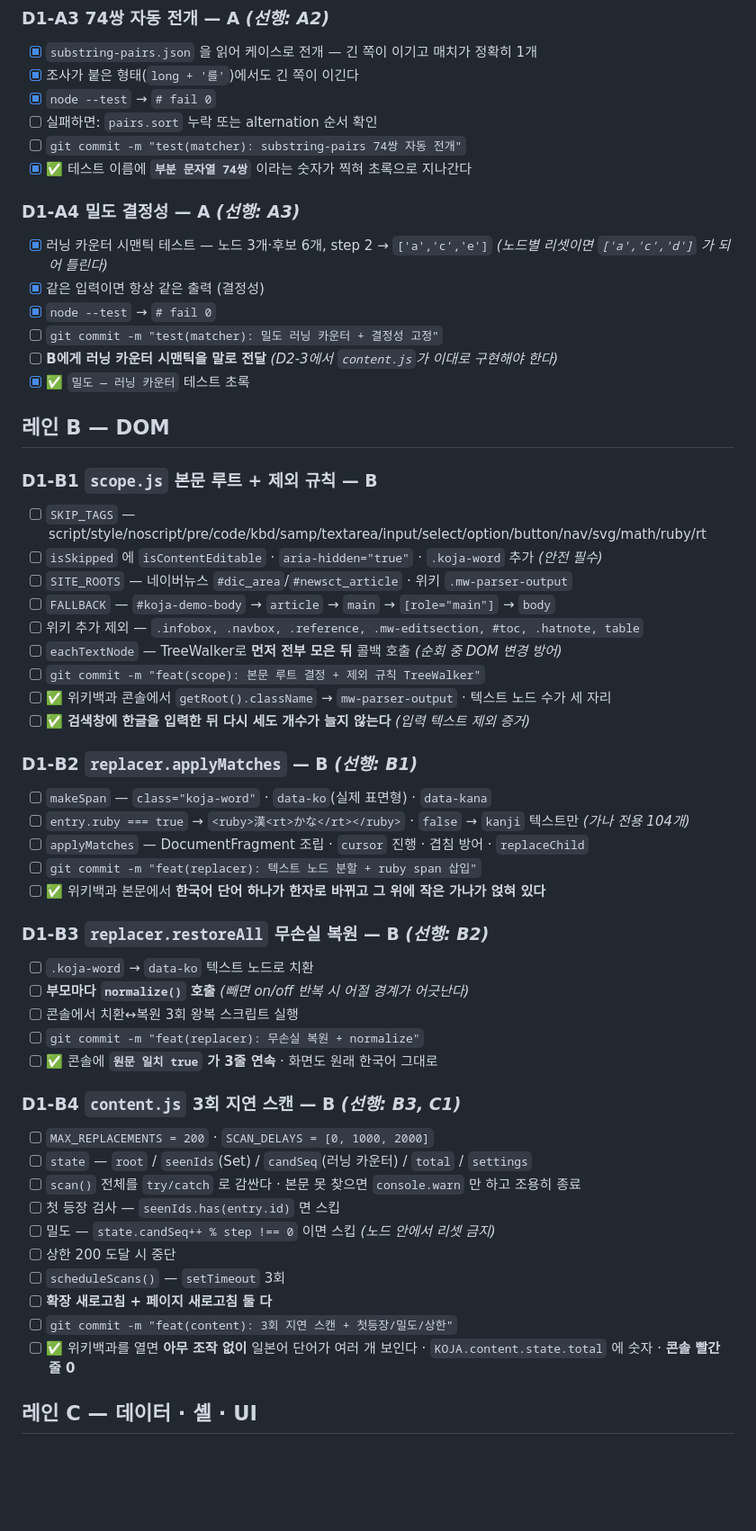
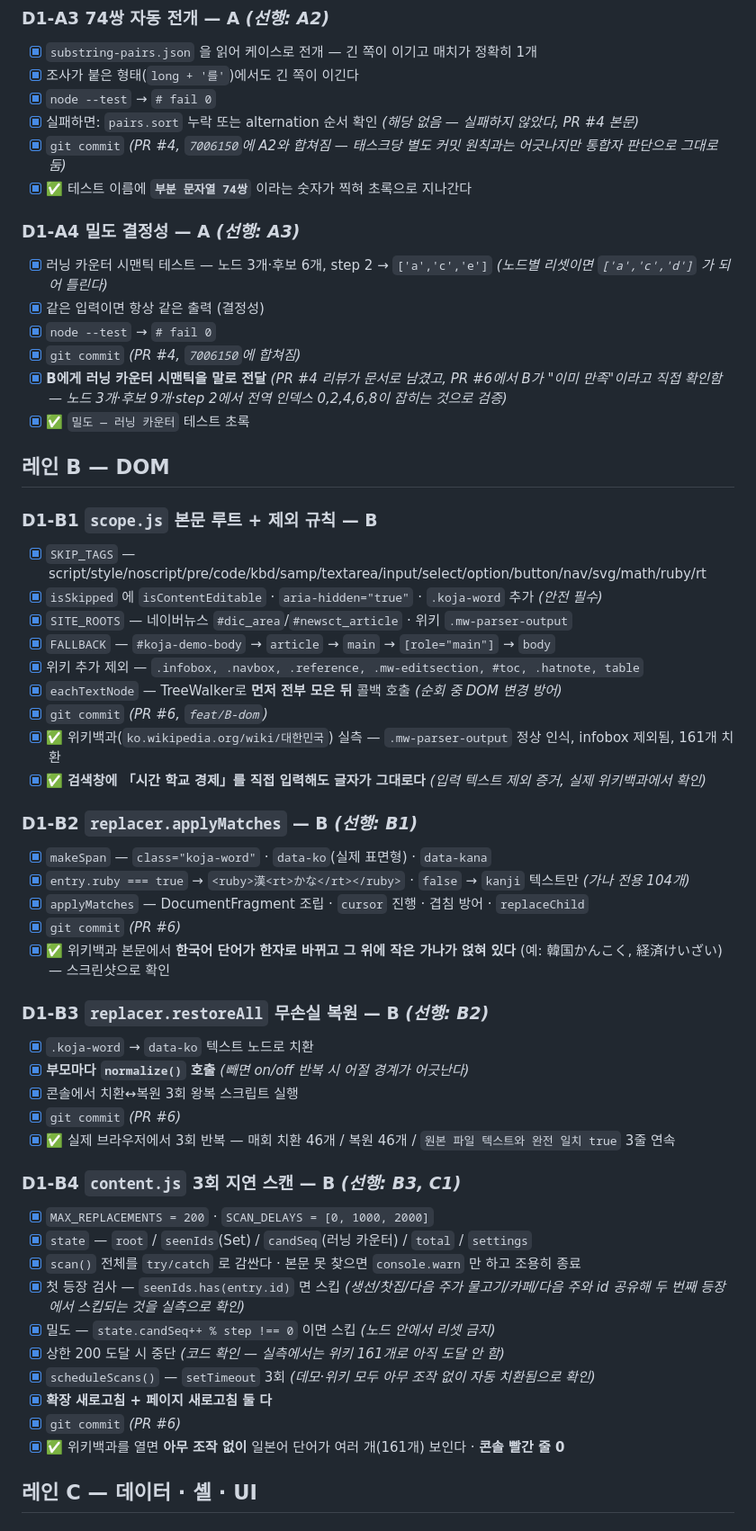
Before and after one commit to Jossi02/chrome-jlpt-word-replacer, a Markdown page: tasks.md, the part around one of its changes. Shown at 90% size. Drawn GitHub-style; blank space fills up the shorter version.

```diff
--- a/tasks.md
+++ b/tasks.md
@@ -95,8 +95,8 @@
 - [x] `substring-pairs.json` 을 읽어 케이스로 전개 — 긴 쪽이 이기고 매치가 정확히 1개
 - [x] 조사가 붙은 형태(`long + '를'`)에서도 긴 쪽이 이긴다
 - [x] `node --test` → `# fail 0`
-- [ ] 실패하면: `pairs.sort` 누락 또는 alternation 순서 확인
-- [ ] `git commit -m "test(matcher): substring-pairs 74쌍 자동 전개"`
+- [x] 실패하면: `pairs.sort` 누락 또는 alternation 순서 확인 *(해당 없음 — 실패하지 않았다, PR #4 본문)*
+- [x] `git commit` *(PR #4, `7006150`에 A2와 합쳐짐 — 태스크당 별도 커밋 원칙과는 어긋나지만 통합자 판단으로 그대로 둠)*
 - [x] ✅ 테스트 이름에 **`부분 문자열 74쌍`** 이라는 숫자가 찍혀 초록으로 지나간다
 
 ### D1-A4 밀도 결정성 — **A** *(선행: A3)*
@@ -104,52 +104,52 @@
 - [x] 러닝 카운터 시맨틱 테스트 — 노드 3개·후보 6개, step 2 → `['a','c','e']` *(노드별 리셋이면 `['a','c','d']` 가 되어 틀린다)*
 - [x] 같은 입력이면 항상 같은 출력 (결정성)
 - [x] `node --test` → `# fail 0`
-- [ ] `git commit -m "test(matcher): 밀도 러닝 카운터 + 결정성 고정"`
-- [ ] **B에게 러닝 카운터 시맨틱을 말로 전달** *(D2-3에서 `content.js`가 이대로 구현해야 한다)*
+- [x] `git commit` *(PR #4, `7006150`에 합쳐짐)*
+- [x] **B에게 러닝 카운터 시맨틱을 말로 전달** *(PR #4 리뷰가 문서로 남겼고, PR #6에서 B가 "이미 만족"이라고 직접 확인함 — 노드 3개·후보 9개·step 2에서 전역 인덱스 0,2,4,6,8이 잡히는 것으로 검증)*
 - [x] ✅ `밀도 — 러닝 카운터` 테스트 초록
 
 ## 레인 B — DOM
 
 ### D1-B1 `scope.js` 본문 루트 + 제외 규칙 — **B**
 
-- [ ] `SKIP_TAGS` — script/style/noscript/pre/code/kbd/samp/textarea/input/select/option/button/nav/svg/math/ruby/rt
-- [ ] `isSkipped` 에 `isContentEditable` · `aria-hidden="true"` · `.koja-word` 추가 *(안전 필수)*
-- [ ] `SITE_ROOTS` — 네이버뉴스 `#dic_area`/`#newsct_article` · 위키 `.mw-parser-output`
-- [ ] `FALLBACK` — `#koja-demo-body` → `article` → `main` → `[role="main"]` → `body`
-- [ ] 위키 추가 제외 — `.infobox, .navbox, .reference, .mw-editsection, #toc, .hatnote, table`
-- [ ] `eachTextNode` — TreeWalker로 **먼저 전부 모은 뒤** 콜백 호출 *(순회 중 DOM 변경 방어)*
-- [ ] `git commit -m "feat(scope): 본문 루트 결정 + 제외 규칙 TreeWalker"`
-- [ ] ✅ 위키백과 콘솔에서 `getRoot().className` → `mw-parser-output` · 텍스트 노드 수가 세 자리
-- [ ] ✅ **검색창에 한글을 입력한 뒤 다시 세도 개수가 늘지 않는다** *(입력 텍스트 제외 증거)*
+- [x] `SKIP_TAGS` — script/style/noscript/pre/code/kbd/samp/textarea/input/select/option/button/nav/svg/math/ruby/rt
+- [x] `isSkipped` 에 `isContentEditable` · `aria-hidden="true"` · `.koja-word` 추가 *(안전 필수)*
+- [x] `SITE_ROOTS` — 네이버뉴스 `#dic_area`/`#newsct_article` · 위키 `.mw-parser-output`
+- [x] `FALLBACK` — `#koja-demo-body` → `article` → `main` → `[role="main"]` → `body`
+- [x] 위키 추가 제외 — `.infobox, .navbox, .reference, .mw-editsection, #toc, .hatnote, table`
+- [x] `eachTextNode` — TreeWalker로 **먼저 전부 모은 뒤** 콜백 호출 *(순회 중 DOM 변경 방어)*
+- [x] `git commit` *(PR #6, `feat/B-dom`)*
+- [x] ✅ 위키백과(`ko.wikipedia.org/wiki/대한민국`) 실측 — `.mw-parser-output` 정상 인식, infobox 제외됨, 161개 치환
+- [x] ✅ **검색창에 「시간 학교 경제」를 직접 입력해도 글자가 그대로다** *(입력 텍스트 제외 증거, 실제 위키백과에서 확인)*
 
 ### D1-B2 `replacer.applyMatches` — **B** *(선행: B1)*
 
-- [ ] `makeSpan` — `class="koja-word"` · `data-ko`(실제 표면형) · `data-kana`
-- [ ] `entry.ruby === true` → `<ruby>漢<rt>かな</rt></ruby>` · `false` → `kanji` 텍스트만 *(가나 전용 104개)*
-- [ ] `applyMatches` — DocumentFragment 조립 · `cursor` 진행 · 겹침 방어 · `replaceChild`
-- [ ] `git commit -m "feat(replacer): 텍스트 노드 분할 + ruby span 삽입"`
-- [ ] ✅ 위키백과 본문에서 **한국어 단어 하나가 한자로 바뀌고 그 위에 작은 가나가 얹혀 있다**
+- [x] `makeSpan` — `class="koja-word"` · `data-ko`(실제 표면형) · `data-kana`
+- [x] `entry.ruby === true` → `<ruby>漢<rt>かな</rt></ruby>` · `false` → `kanji` 텍스트만 *(가나 전용 104개)*
+- [x] `applyMatches` — DocumentFragment 조립 · `cursor` 진행 · 겹침 방어 · `replaceChild`
+- [x] `git commit` *(PR #6)*
+- [x] ✅ 위키백과 본문에서 **한국어 단어가 한자로 바뀌고 그 위에 작은 가나가 얹혀 있다** (예: 韓国かんこく, 経済けいざい) — 스크린샷으로 확인
 
 ### D1-B3 `replacer.restoreAll` 무손실 복원 — **B** *(선행: B2)*
 
-- [ ] `.koja-word` → `data-ko` 텍스트 노드로 치환
-- [ ] **부모마다 `normalize()` 호출** *(빼면 on/off 반복 시 어절 경계가 어긋난다)*
-- [ ] 콘솔에서 치환↔복원 3회 왕복 스크립트 실행
-- [ ] `git commit -m "feat(replacer): 무손실 복원 + normalize"`
-- [ ] ✅ 콘솔에 **`원문 일치 true` 가 3줄 연속** · 화면도 원래 한국어 그대로
+- [x] `.koja-word` → `data-ko` 텍스트 노드로 치환
+- [x] **부모마다 `normalize()` 호출** *(빼면 on/off 반복 시 어절 경계가 어긋난다)*
+- [x] 콘솔에서 치환↔복원 3회 왕복 스크립트 실행
+- [x] `git commit` *(PR #6)*
+- [x] ✅ 실제 브라우저에서 3회 반복 — 매회 치환 46개 / 복원 46개 / `원본 파일 텍스트와 완전 일치 true` 3줄 연속
 
 ### D1-B4 `content.js` 3회 지연 스캔 — **B** *(선행: B3, C1)*
 
-- [ ] `MAX_REPLACEMENTS = 200` · `SCAN_DELAYS = [0, 1000, 2000]`
-- [ ] `state` — `root` / `seenIds`(Set) / `candSeq`(러닝 카운터) / `total` / `settings`
-- [ ] `scan()` 전체를 `try/catch` 로 감싼다 · 본문 못 찾으면 `console.warn` 만 하고 조용히 종료
-- [ ] 첫 등장 검사 — `seenIds.has(entry.id)` 면 스킵
-- [ ] 밀도 — `state.candSeq++ % step !== 0` 이면 스킵 *(노드 안에서 리셋 금지)*
-- [ ] 상한 200 도달 시 중단
-- [ ] `scheduleScans()` — `setTimeout` 3회
-- [ ] **확장 새로고침 + 페이지 새로고침 둘 다**
-- [ ] `git commit -m "feat(content): 3회 지연 스캔 + 첫등장/밀도/상한"`
-- [ ] ✅ 위키백과를 열면 **아무 조작 없이** 일본어 단어가 여러 개 보인다 · `KOJA.content.state.total` 에 숫자 · **콘솔 빨간 줄 0**
+- [x] `MAX_REPLACEMENTS = 200` · `SCAN_DELAYS = [0, 1000, 2000]`
+- [x] `state` — `root` / `seenIds`(Set) / `candSeq`(러닝 카운터) / `total` / `settings`
+- [x] `scan()` 전체를 `try/catch` 로 감싼다 · 본문 못 찾으면 `console.warn` 만 하고 조용히 종료
+- [x] 첫 등장 검사 — `seenIds.has(entry.id)` 면 스킵 *(생선/찻집/다음 주가 물고기/카페/다음 주와 id 공유해 두 번째 등장에서 스킵되는 것을 실측으로 확인)*
+- [x] 밀도 — `state.candSeq++ % step !== 0` 이면 스킵 *(노드 안에서 리셋 금지)*
+- [x] 상한 200 도달 시 중단 *(코드 확인 — 실측에서는 위키 161개로 아직 도달 안 함)*
+- [x] `scheduleScans()` — `setTimeout` 3회 *(데모·위키 모두 아무 조작 없이 자동 치환됨으로 확인)*
+- [x] **확장 새로고침 + 페이지 새로고침 둘 다**
+- [x] `git commit` *(PR #6)*
+- [x] ✅ 위키백과를 열면 **아무 조작 없이** 일본어 단어가 여러 개(161개) 보인다 · **콘솔 빨간 줄 0**
 
 ## 레인 C — 데이터 · 셸 · UI
 
```
Also changed, not shown: other parts of tasks.md (+59 -59 lines).
